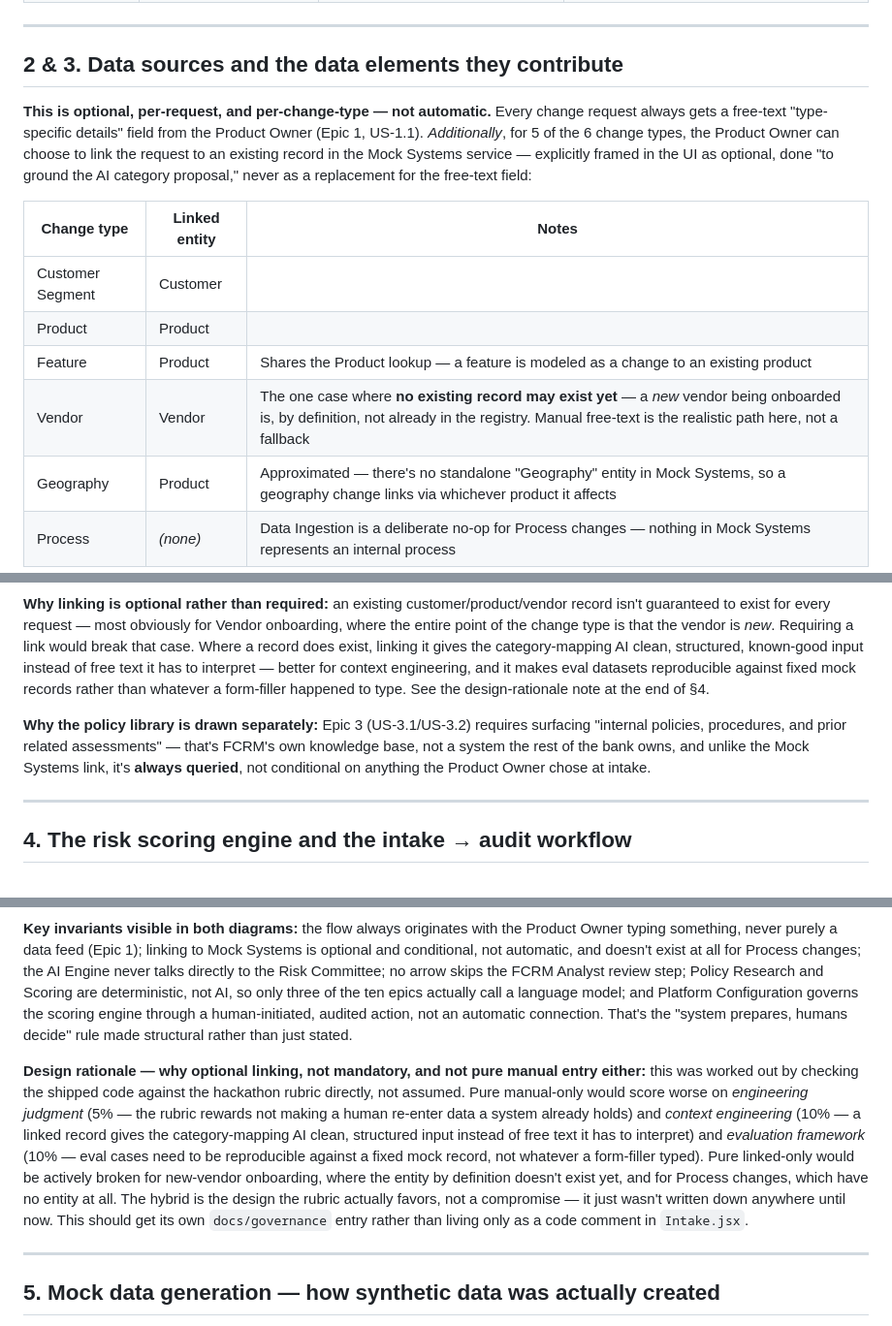
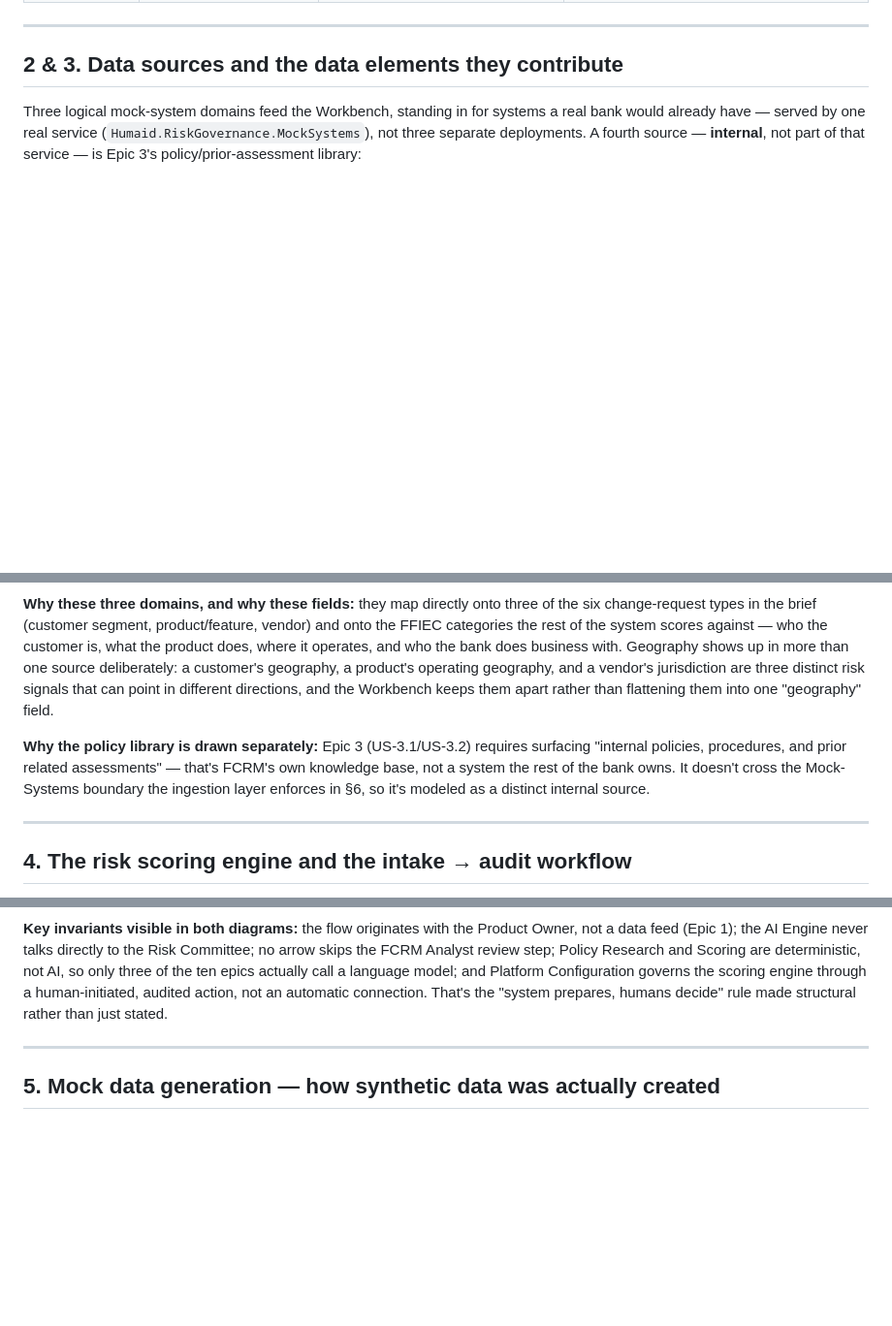
Before and after one commit to surajkoditala/humaid-risk-governance, a Markdown page: docs/architecture/ecosystem-diagram.md, 3 parts joined by grey strips. Shown at 97% size. Rendered like a GitHub page; blank space fills up the shorter version.

````diff
--- a/docs/architecture/ecosystem-diagram.md
+++ b/docs/architecture/ecosystem-diagram.md
@@ -31,16 +31,7 @@ Everything in this ecosystem falls into one of four categories. Keeping this dis
 
 ## 2 & 3. Data sources and the data elements they contribute
 
-**This is optional, per-request, and per-change-type — not automatic.** Every change request always gets a free-text "type-specific details" field from the Product Owner (Epic 1, US-1.1). *Additionally*, for 5 of the 6 change types, the Product Owner can choose to link the request to an existing record in the Mock Systems service — explicitly framed in the UI as optional, done "to ground the AI category proposal," never as a replacement for the free-text field:
-
-| Change type | Linked entity | Notes |
-|---|---|---|
-| Customer Segment | Customer | |
-| Product | Product | |
-| Feature | Product | Shares the Product lookup — a feature is modeled as a change to an existing product |
-| Vendor | Vendor | The one case where **no existing record may exist yet** — a *new* vendor being onboarded is, by definition, not already in the registry. Manual free-text is the realistic path here, not a fallback |
-| Geography | Product | Approximated — there's no standalone "Geography" entity in Mock Systems, so a geography change links via whichever product it affects |
-| Process | *(none)* | Data Ingestion is a deliberate no-op for Process changes — nothing in Mock Systems represents an internal process |
+Three logical mock-system domains feed the Workbench, standing in for systems a real bank would already have — served by one real service (`Humaid.RiskGovernance.MockSystems`), not three separate deployments. A fourth source — **internal**, not part of that service — is Epic 3's policy/prior-assessment library:
 
 ```mermaid
 flowchart LR
@@ -70,8 +57,8 @@ flowchart LR
 ```
 
-**Why linking is optional rather than required:** an existing customer/product/vendor record isn't guaranteed to exist for every request — most obviously for Vendor onboarding, where the entire point of the change type is that the vendor is *new*. Requiring a link would break that case. Where a record does exist, linking it gives the category-mapping AI clean, structured, known-good input instead of free text it has to interpret — better for context engineering, and it makes eval datasets reproducible against fixed mock records rather than whatever a form-filler happened to type. See the design-rationale note at the end of §4.
+**Why these three domains, and why these fields:** they map directly onto three of the six change-request types in the brief (customer segment, product/feature, vendor) and onto the FFIEC categories the rest of the system scores against — who the customer is, what the product does, where it operates, and who the bank does business with. Geography shows up in more than one source deliberately: a customer's geography, a product's operating geography, and a vendor's jurisdiction are three distinct risk signals that can point in different directions, and the Workbench keeps them apart rather than flattening them into one "geography" field.
 
-**Why the policy library is drawn separately:** Epic 3 (US-3.1/US-3.2) requires surfacing "internal policies, procedures, and prior related assessments" — that's FCRM's own knowledge base, not a system the rest of the bank owns, and unlike the Mock Systems link, it's **always queried**, not conditional on anything the Product Owner chose at intake.
+**Why the policy library is drawn separately:** Epic 3 (US-3.1/US-3.2) requires surfacing "internal policies, procedures, and prior related assessments" — that's FCRM's own knowledge base, not a system the rest of the bank owns. It doesn't cross the Mock-Systems boundary the ingestion layer enforces in §6, so it's modeled as a distinct internal source.
 
 ---
 
@@ -177,9 +158,7 @@ sequenceDiagram
     Note over AUD: Nothing here is ever edited in place —<br/>corrections are new, additive entries only,<br/>enforced by a DB trigger.
 ```
 
-**Key invariants visible in both diagrams:** the flow always originates with the Product Owner typing something, never purely a data feed (Epic 1); linking to Mock Systems is optional and conditional, not automatic, and doesn't exist at all for Process changes; the AI Engine never talks directly to the Risk Committee; no arrow skips the FCRM Analyst review step; Policy Research and Scoring are deterministic, not AI, so only three of the ten epics actually call a language model; and Platform Configuration governs the scoring engine through a human-initiated, audited action, not an automatic connection. That's the "system prepares, humans decide" rule made structural rather than just stated.
-
-**Design rationale — why optional linking, not mandatory, and not pure manual entry either:** this was worked out by checking the shipped code against the hackathon rubric directly, not assumed. Pure manual-only would score worse on *engineering judgment* (5% — the rubric rewards not making a human re-enter data a system already holds) and *context engineering* (10% — a linked record gives the category-mapping AI clean, structured input instead of free text it has to interpret) and *evaluation framework* (10% — eval cases need to be reproducible against a fixed mock record, not whatever a form-filler typed). Pure linked-only would be actively broken for new-vendor onboarding, where the entity by definition doesn't exist yet, and for Process changes, which have no entity at all. The hybrid is the design the rubric actually favors, not a compromise — it just wasn't written down anywhere until now. This should get its own `docs/governance` entry rather than living only as a code comment in `Intake.jsx`.
+**Key invariants visible in both diagrams:** the flow originates with the Product Owner, not a data feed (Epic 1); the AI Engine never talks directly to the Risk Committee; no arrow skips the FCRM Analyst review step; Policy Research and Scoring are deterministic, not AI, so only three of the ten epics actually call a language model; and Platform Configuration governs the scoring engine through a human-initiated, audited action, not an automatic connection. That's the "system prepares, humans decide" rule made structural rather than just stated.
 
 ---
 
````
Also changed, not shown: other parts of docs/architecture/ecosystem-diagram.md (+29 -39 lines).
